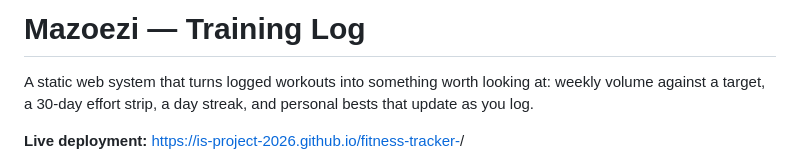
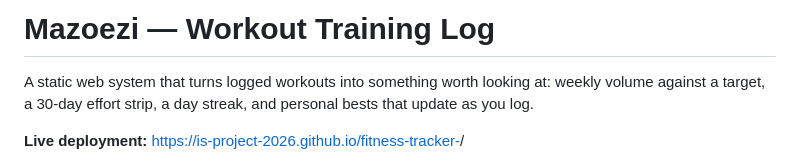
Before and after one commit to IS-PROJECT-2026/mazoezi-tracker-167152, a Markdown page: README.md, the part around the change. Rendered like a GitHub page.

Commit message:
docs: clarify training log

```diff
--- a/README.md
+++ b/README.md
@@ -1,4 +1,4 @@
-# Mazoezi — Training Log
+# Mazoezi — Workout Training Log
 
 A static web system that turns logged workouts into something worth looking at:
 weekly volume against a target, a 30-day effort strip, a day streak, and
```
